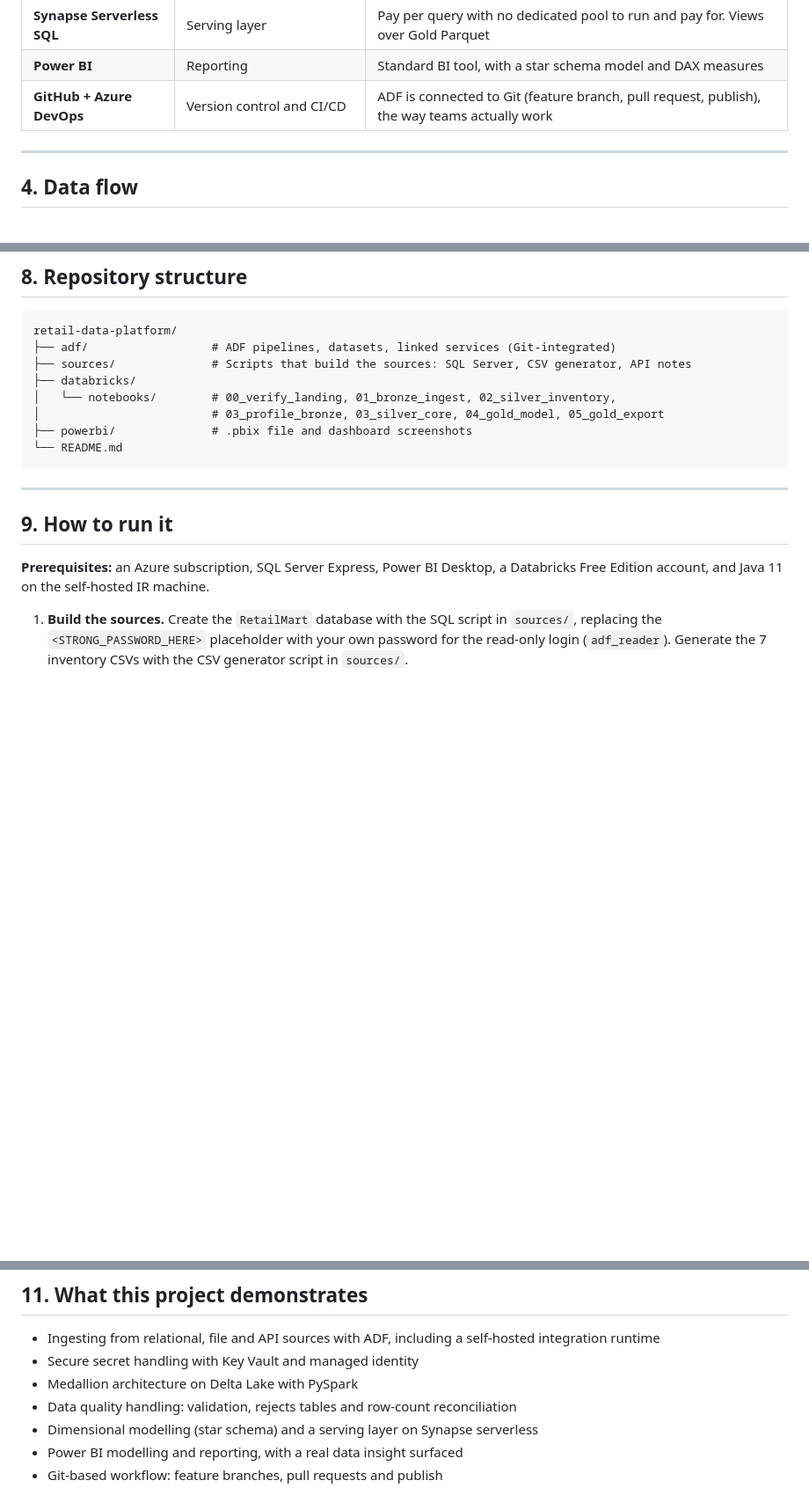
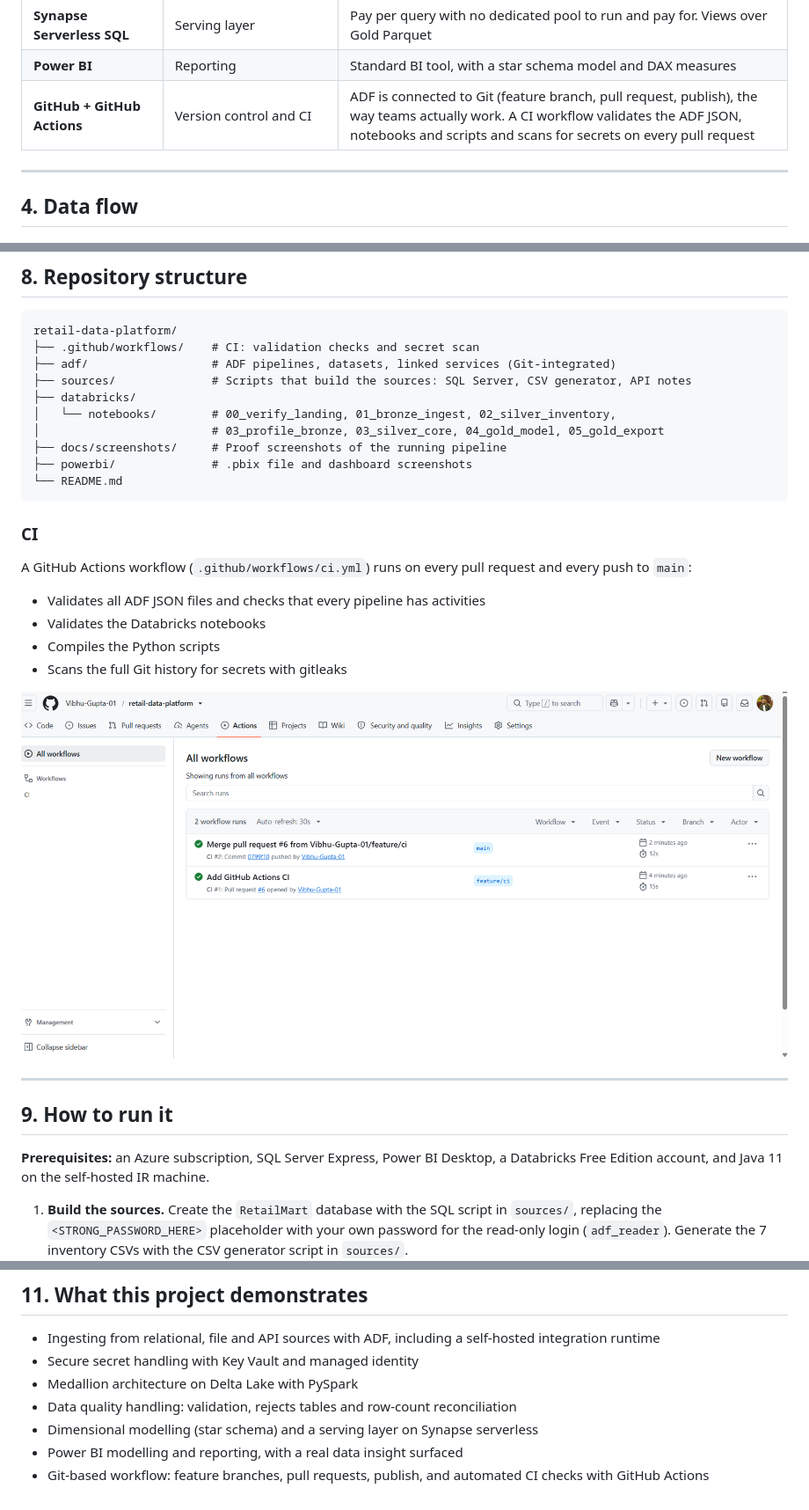
Before and after one commit to Vibhu-Gupta-01/retail-data-platform, a Markdown page: README.md, 3 parts joined by grey strips. Shown at 88% size. GitHub-like rendering; pictures changed too: docs/screenshots/14_github_actions_ci.png (added); blank space fills up the shorter version.

Commit message:
Update README with CI details and proof

````diff
--- a/README.md
+++ b/README.md
@@ -91,7 +93,7 @@ flowchart LR
 | **Delta Lake** | Table format for Bronze, Silver, Gold | Reliable tables, schema enforcement, easy reconciliation |
 | **Synapse Serverless SQL** | Serving layer | Pay per query with no dedicated pool to run and pay for. Views over Gold Parquet |
 | **Power BI** | Reporting | Standard BI tool, with a star schema model and DAX measures |
-| **GitHub + Azure DevOps** | Version control and CI/CD | ADF is connected to Git (feature branch, pull request, publish), the way teams actually work |
+| **GitHub + GitHub Actions** | Version control and CI | ADF is connected to Git (feature branch, pull request, publish), the way teams actually work. A CI workflow validates the ADF JSON, notebooks and scripts and scans for secrets on every pull request |
 
 ---
 
@@ -175,14 +177,27 @@ The report file is in [`powerbi/`](powerbi/).
 
 ```
 retail-data-platform/
+├── .github/workflows/    # CI: validation checks and secret scan
 ├── adf/                  # ADF pipelines, datasets, linked services (Git-integrated)
 ├── sources/              # Scripts that build the sources: SQL Server, CSV generator, API notes
 ├── databricks/
 │   └── notebooks/        # 00_verify_landing, 01_bronze_ingest, 02_silver_inventory,
 │                         # 03_profile_bronze, 03_silver_core, 04_gold_model, 05_gold_export
+├── docs/screenshots/     # Proof screenshots of the running pipeline
 ├── powerbi/              # .pbix file and dashboard screenshots
 └── README.md
 ```
+
+### CI
+
+A GitHub Actions workflow (`.github/workflows/ci.yml`) runs on every pull request and every push to `main`:
+
+- Validates all ADF JSON files and checks that every pipeline has activities
+- Validates the Databricks notebooks
+- Compiles the Python scripts
+- Scans the full Git history for secrets with gitleaks
+
+![CI run](docs/screenshots/14_github_actions_ci.png)
 
 ---
 
@@ -220,4 +236,4 @@ retail-data-platform/
 - Data quality handling: validation, rejects tables and row-count reconciliation
 - Dimensional modelling (star schema) and a serving layer on Synapse serverless
 - Power BI modelling and reporting, with a real data insight surfaced
-- Git-based workflow: feature branches, pull requests and publish
+- Git-based workflow: feature branches, pull requests, publish, and automated CI checks with GitHub Actions
````
Also changed, not shown: other parts of README.md (+5 -2 lines).
